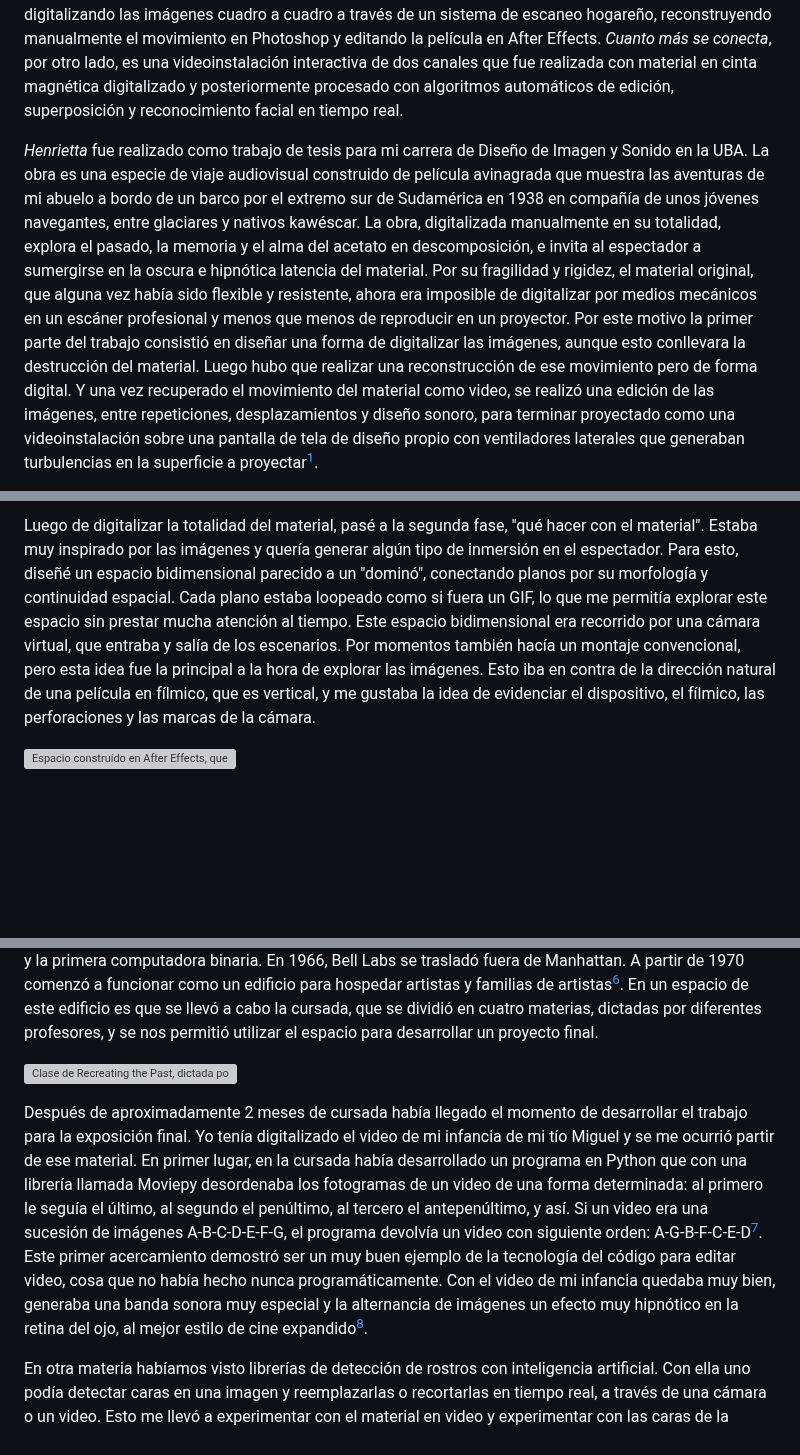
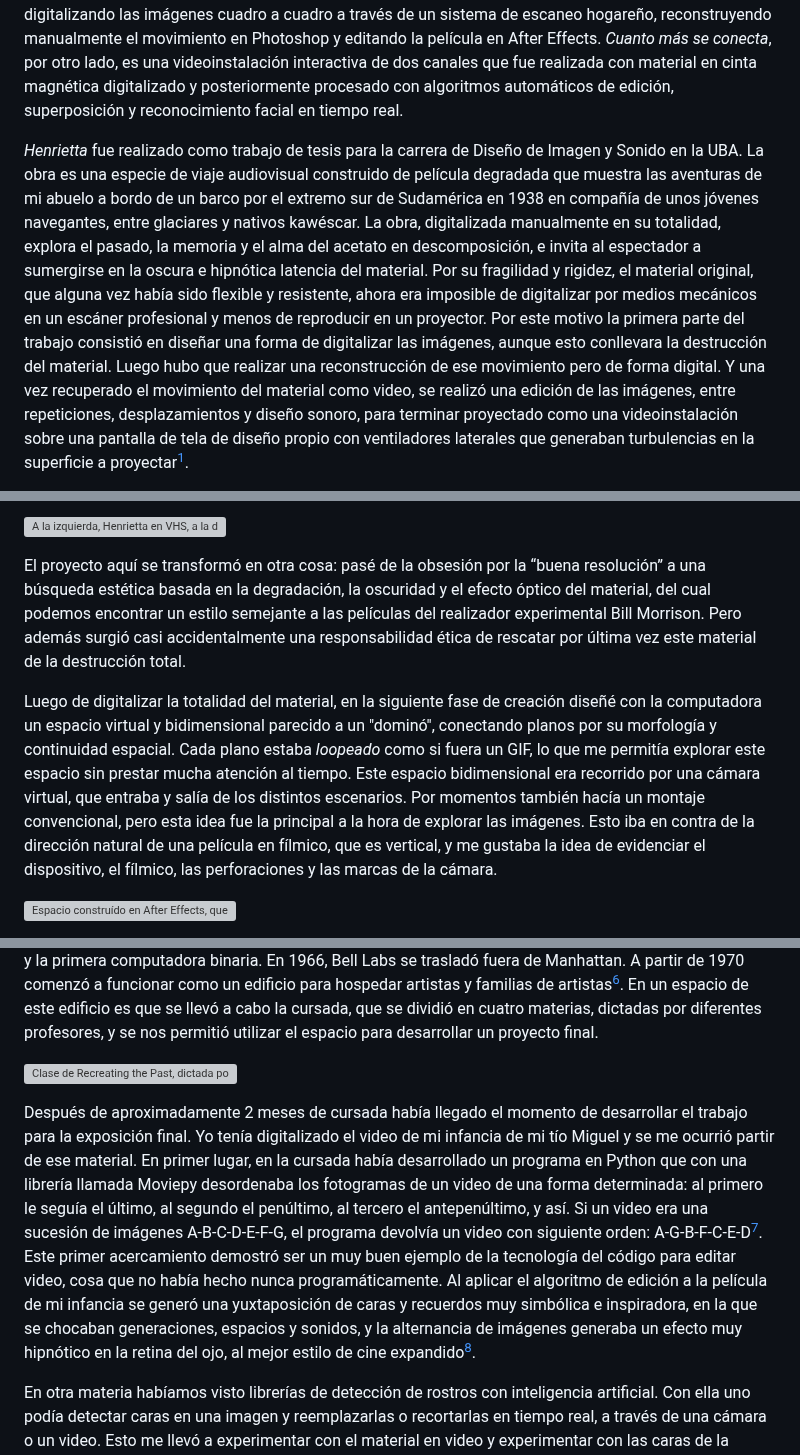
Before and after one commit to jazkue/la-preservacion-automatica, a Markdown page: thesis.md, 3 parts joined by grey strips. Drawn GitHub-style; blank space fills up the shorter version; grey boxes are pictures that could not be loaded.

```diff
--- a/thesis.md
+++ b/thesis.md
@@ -35,5 +35,5 @@ En la introducción al libro _Del grano al pixel: cine y archivos en transición
 
 Las obras propias que se describen en este primer apartado –_Henrietta_ (2014) y _Cuanto más se conecta, menos se conecta_ (2019)– tienen en común la utilización de material de archivo como materia prima, más específicamente material de origen familiar, y el tratamiento de este material en forma digital. _Henrietta_ es una videoinstalación monocanal que fue realizada con material fílmico de 16 mm en descomposición, digitalizando las imágenes cuadro a cuadro a través de un sistema de escaneo hogareño, reconstruyendo manualmente el movimiento en Photoshop y editando la película en After Effects. _Cuanto más se conecta_, por otro lado, es una videoinstalación interactiva de dos canales que fue realizada con material en cinta magnética digitalizado y posteriormente procesado con algoritmos automáticos de edición, superposición y reconocimiento facial en tiempo real.
 
-_Henrietta_ fue realizado como trabajo de tesis para mi carrera de Diseño de Imagen y Sonido en la UBA. La obra es una especie de viaje audiovisual construido de película avinagrada que muestra las aventuras de mi abuelo a bordo de un barco por el extremo sur de Sudamérica en 1938 en compañía de unos jóvenes navegantes, entre glaciares y nativos kawéscar. La obra, digitalizada manualmente en su totalidad, explora el pasado, la memoria y el alma del acetato en descomposición, e invita al espectador a sumergirse en la oscura e hipnótica latencia del material. Por su fragilidad y rigidez, el material original, que alguna vez había sido flexible y resistente, ahora era imposible de digitalizar por medios mecánicos en un escáner profesional y menos que menos de reproducir en un proyector. Por este motivo la primer parte del trabajo consistió en diseñar una forma de digitalizar las imágenes, aunque esto conllevara la destrucción del material. Luego hubo que realizar una reconstrucción de ese movimiento pero de forma digital. Y una vez recuperado el movimiento del material como video, se realizó una edición de las imágenes, entre repeticiones, desplazamientos y diseño sonoro, para terminar proyectado como una videoinstalación sobre una pantalla de tela de diseño propio con ventiladores laterales que generaban turbulencias en la superficie a proyectar[^1].
+_Henrietta_ fue realizado como trabajo de tesis para la carrera de Diseño de Imagen y Sonido en la UBA. La obra es una especie de viaje audiovisual construido de película degradada que muestra las aventuras de mi abuelo a bordo de un barco por el extremo sur de Sudamérica en 1938 en compañía de unos jóvenes navegantes, entre glaciares y nativos kawéscar. La obra, digitalizada manualmente en su totalidad, explora el pasado, la memoria y el alma del acetato en descomposición, e invita al espectador a sumergirse en la oscura e hipnótica latencia del material. Por su fragilidad y rigidez, el material original, que alguna vez había sido flexible y resistente, ahora era imposible de digitalizar por medios mecánicos en un escáner profesional y menos de reproducir en un proyector. Por este motivo la primera parte del trabajo consistió en diseñar una forma de digitalizar las imágenes, aunque esto conllevara la destrucción del material. Luego hubo que realizar una reconstrucción de ese movimiento pero de forma digital. Y una vez recuperado el movimiento del material como video, se realizó una edición de las imágenes, entre repeticiones, desplazamientos y diseño sonoro, para terminar proyectado como una videoinstalación sobre una pantalla de tela de diseño propio con ventiladores laterales que generaban turbulencias en la superficie a proyectar[^1].
 
@@ -85,5 +85,9 @@ El proyecto se transformó en otra cosa: pasé de la búsqueda por la “buena r
 
-Luego de digitalizar la totalidad del material, pasé a la segunda fase, "qué hacer con el material". Estaba muy inspirado por las imágenes y quería generar algún tipo de inmersión en el espectador. Para esto, diseñé un espacio bidimensional parecido a un "dominó", conectando planos por su morfología y continuidad espacial. Cada plano estaba loopeado como si fuera un GIF, lo que me permitía explorar este espacio sin prestar mucha atención al tiempo. Este espacio bidimensional era recorrido por una cámara virtual, que entraba y salía de los escenarios. Por momentos también hacía un montaje convencional, pero esta idea fue la principal a la hora de explorar las imágenes. Esto iba en contra de la dirección natural de una película en fílmico, que es vertical, y me gustaba la idea de evidenciar el dispositivo, el fílmico, las perforaciones y las marcas de la cámara.
+![A la izquierda, Henrietta en VHS, a la derecha, Henrietta en su nueva digitalización (2014)](./assets/henrietta.png)
+
+El proyecto aquí se transformó en otra cosa: pasé de la obsesión por la “buena resolución” a una búsqueda estética basada en la degradación, la oscuridad y el efecto óptico del material, del cual podemos encontrar un estilo semejante a las películas del realizador experimental Bill Morrison. Pero además surgió casi accidentalmente una responsabilidad ética de rescatar por última vez este material de la destrucción total.
+
+Luego de digitalizar la totalidad del material, en la siguiente fase de creación diseñé con la computadora un espacio virtual y bidimensional parecido a un "dominó", conectando planos por su morfología y continuidad espacial. Cada plano estaba _loopeado_ como si fuera un GIF, lo que me permitía explorar este espacio sin prestar mucha atención al tiempo. Este espacio bidimensional era recorrido por una cámara virtual, que entraba y salía de los distintos escenarios. Por momentos también hacía un montaje convencional, pero esta idea fue la principal a la hora de explorar las imágenes. Esto iba en contra de la dirección natural de una película en fílmico, que es vertical, y me gustaba la idea de evidenciar el dispositivo, el fílmico, las perforaciones y las marcas de la cámara.
 
 ![Espacio construído en After Effects, que era recorrido por una cámara virtual](./assets/vista.png "Espacio construído en After Effects, que era recorrido por una cámara virtual")
 
@@ -103,7 +107,7 @@ Como se mencionó antes, _Cuanto más se conecta, menos se conecta_ fue realizad
 
 ![Clase de Recreating the Past, dictada por Zach Lieberman (2019)](./assets/sfpc.jpg)
 
-Después de aproximadamente 2 meses de cursada había llegado el momento de desarrollar el trabajo para la exposición final. Yo tenía digitalizado el video de mi infancia de mi tío Miguel y se me ocurrió partir de ese material. En primer lugar, en la cursada había desarrollado un programa en Python que con una librería llamada Moviepy desordenaba los fotogramas de un video de una forma determinada: al primero le seguía el último, al segundo el penúltimo, al tercero el antepenúltimo, y así. Si un video era una sucesión de imágenes A-B-C-D-E-F-G, el programa devolvía un video con siguiente orden: A-G-B-F-C-E-D[^7]. Este primer acercamiento demostró ser un muy buen ejemplo de la tecnología del código para editar video, cosa que no había hecho nunca programáticamente. Con el video de mi infancia quedaba muy bien, generaba una banda sonora muy especial y la alternancia de imágenes un efecto muy hipnótico en la retina del ojo, al mejor estilo de cine expandido[^8].
+Después de aproximadamente 2 meses de cursada había llegado el momento de desarrollar el trabajo para la exposición final. Yo tenía digitalizado el video de mi infancia de mi tío Miguel y se me ocurrió partir de ese material. En primer lugar, en la cursada había desarrollado un programa en Python que con una librería llamada Moviepy desordenaba los fotogramas de un video de una forma determinada: al primero le seguía el último, al segundo el penúltimo, al tercero el antepenúltimo, y así. Si un video era una sucesión de imágenes A-B-C-D-E-F-G, el programa devolvía un video con siguiente orden: A-G-B-F-C-E-D[^7]. Este primer acercamiento demostró ser un muy buen ejemplo de la tecnología del código para editar video, cosa que no había hecho nunca programáticamente. Al aplicar el algoritmo de edición a la película de mi infancia se generó una yuxtaposición de caras y recuerdos muy simbólica e inspiradora, en la que se chocaban generaciones, espacios y sonidos, y la alternancia de imágenes generaba un efecto muy hipnótico en la retina del ojo, al mejor estilo de cine expandido[^8].
 
 En otra materia habíamos visto librerías de detección de rostros con inteligencia artificial. Con ella uno podía detectar caras en una imagen y reemplazarlas o recortarlas en tiempo real, a través de una cámara o un video. Esto me llevó a experimentar con el material en video y experimentar con las caras de la familia y generar un collage digital-analógico muy particular.
 
```
Also changed, not shown: other parts of thesis.md (+10 -9 lines), assets/b8d9a12ab1c7dc3be8139f4d1a801055.jpg (added), assets/javierdeazkue.jpeg (added), 2 other files.
